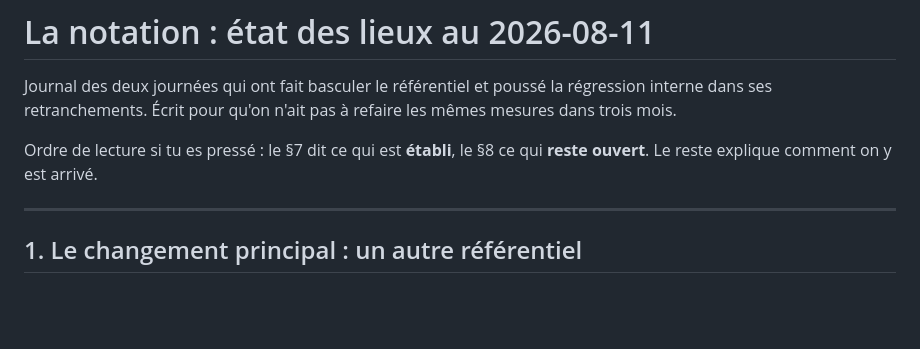
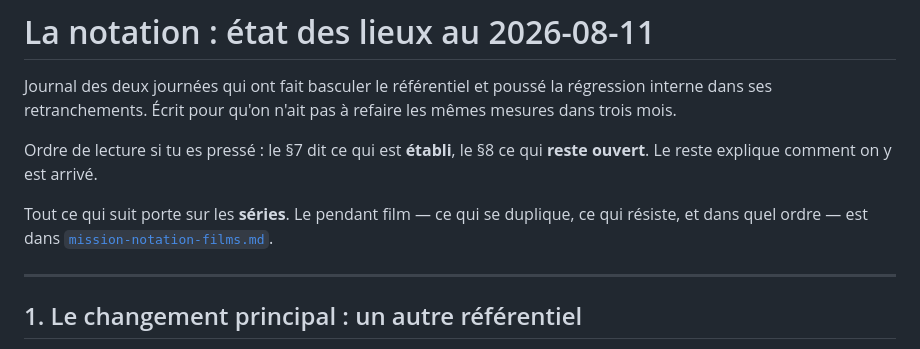
Before and after one commit to samehchafik/fivorites, a Markdown page: doc/etat-des-lieux-notation.md, the part around the change. Drawn GitHub-style; blank space fills up the shorter version.

```diff
--- a/doc/etat-des-lieux-notation.md
+++ b/doc/etat-des-lieux-notation.md
@@ -6,6 +6,10 @@ refaire les mêmes mesures dans trois mois.
 
 Ordre de lecture si tu es pressé : le §7 dit ce qui est **établi**, le §8 ce
 qui **reste ouvert**. Le reste explique comment on y est arrivé.
+
+Tout ce qui suit porte sur les **séries**. Le pendant film — ce qui se duplique,
+ce qui résiste, et dans quel ordre — est dans
+[`mission-notation-films.md`](mission-notation-films.md).
 
 ---
 
```
Also changed, not shown: doc/mission-notation-films.md (added, +469 -0 lines).
